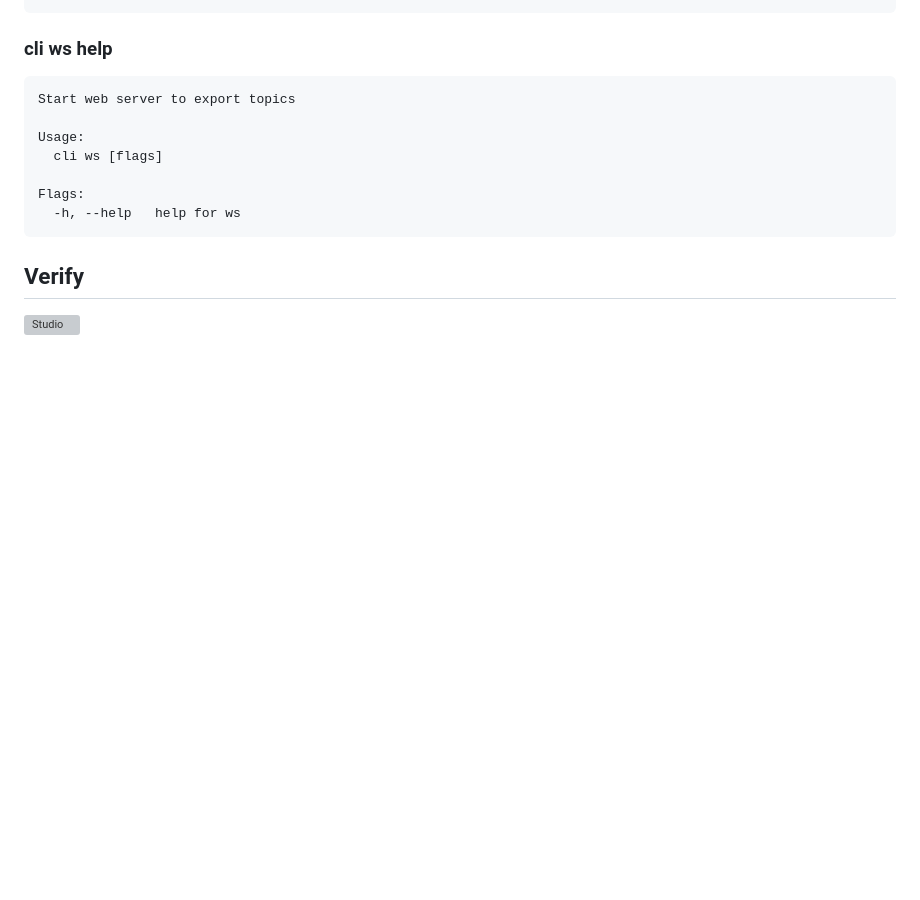
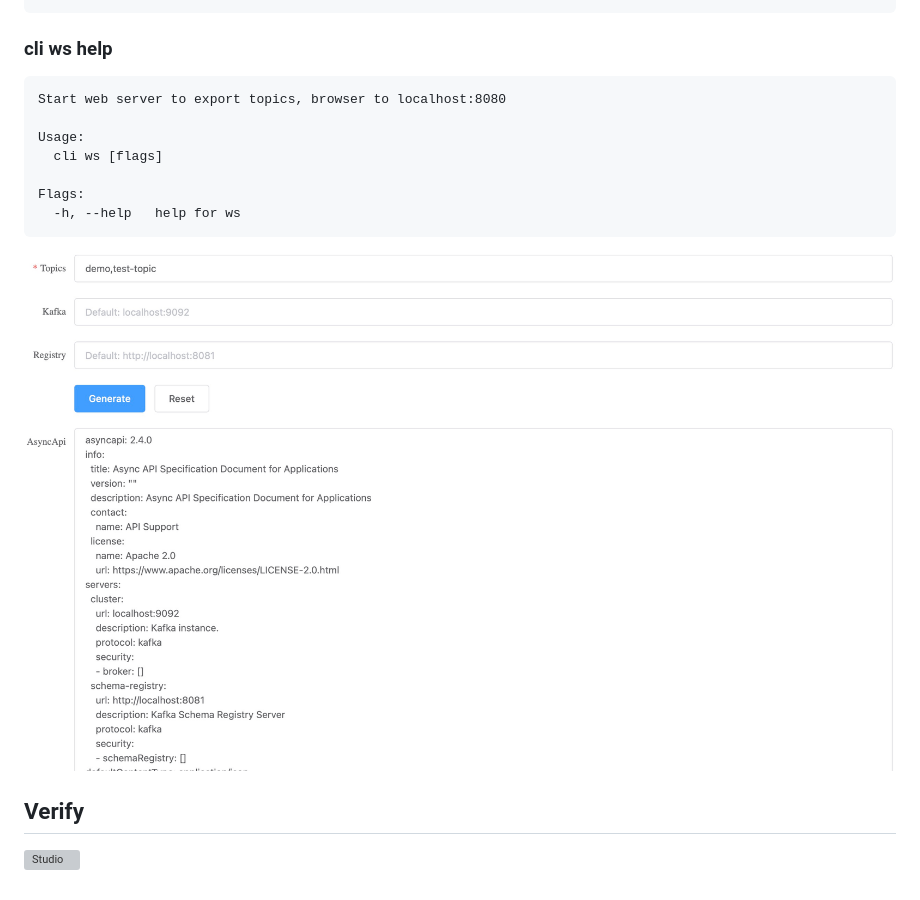
Before and after one commit to jean0313/k2a, a Markdown page: README.md, the part around the change. Rendered like a GitHub page; pictures changed too: docs/ws.jpg (added); blank space fills up the shorter version; grey boxes are pictures that could not be loaded.

````diff
--- a/README.md
+++ b/README.md
@@ -77,7 +77,7 @@ cli k2a --topics test-topic
 
 ### cli ws help
 ```
-Start web server to export topics
+Start web server to export topics, browser to localhost:8080
 
 Usage:
   cli ws [flags]
@@ -86,6 +86,8 @@ Flags:
   -h, --help   help for ws
 ```
 
+![ws](docs/ws.jpg)
+
 
 ## Verify
 [![Studio](https://studio.asyncapi.com/img/logo-studio.svg)](https://studio.asyncapi.com/)
````
Also changed, not shown: 1 other file.
